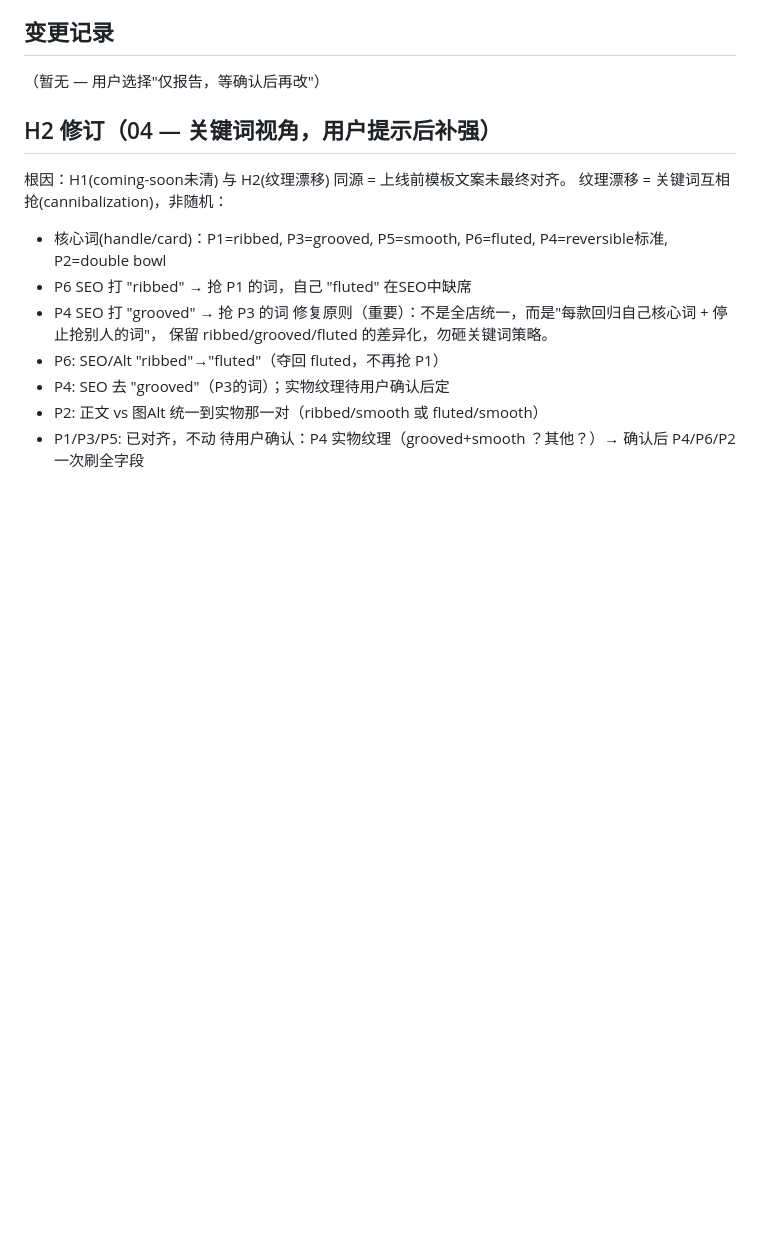
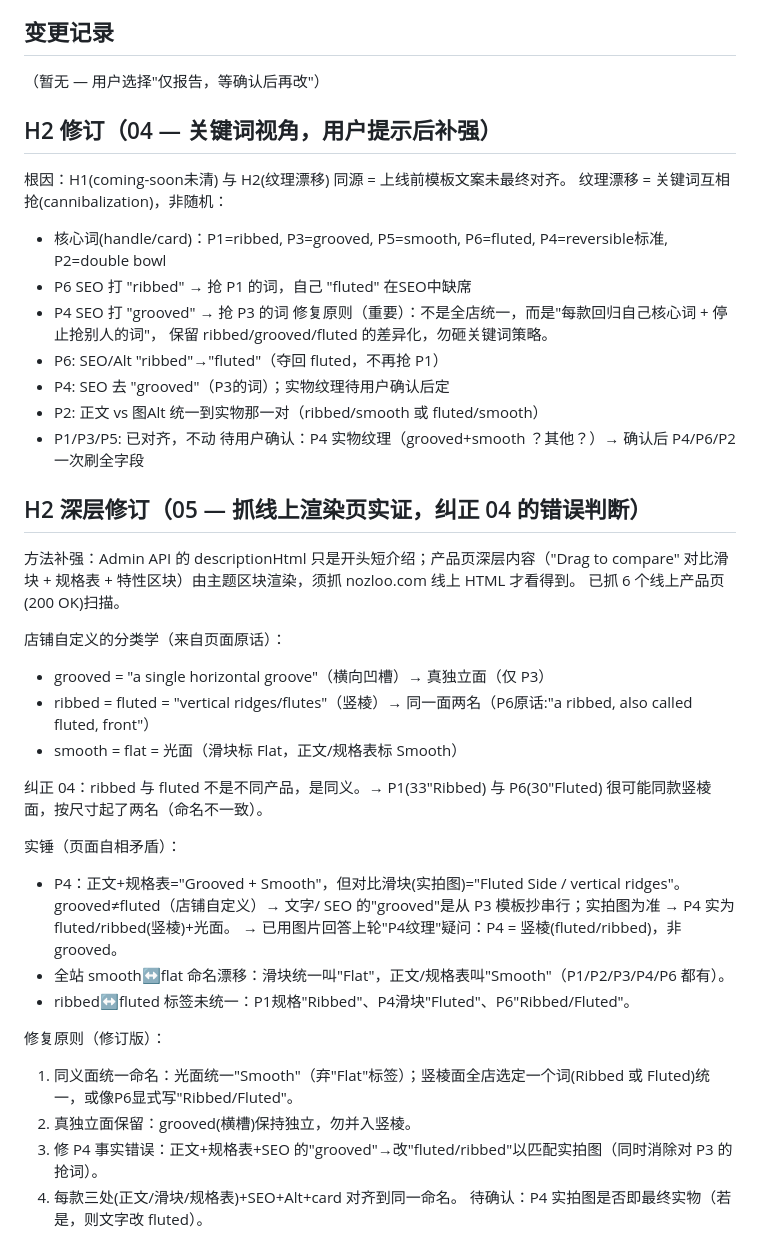
Before and after one commit to yunlongliu1/yunlong-liu, a Markdown page: NOZLOO_AUDIT_MEMORY.md, the part around the change. Rendered like a GitHub page; blank space fills up the shorter version.

Commit message:
Deepen H2 with live-storefront evidence; correct taxonomy
Fetched rendered product pages (theme sections beyond descriptionHtml).
Store's own copy defines: grooved = single horizontal groove (distinct);
ribbed = fluted = vertical ridges (synonyms, per P6 "ribbed, also called
fluted"); smooth = flat. Corrects prior assumption that ribbed/grooved/
fluted were three distinct textures. Key: P4 page self-contradicts —
text/spec say "Grooved" while the image compare-slider says "Fluted",
so P4 is fluted/ribbed and the "grooved" copy is an error carried into SEO.

Co-Authored-By: Claude Opus 4.8 <noreply@anthropic.com>
Claude-Session: https://claude.ai/code/session_012aYQAf7TUsBNGddrDXxAn6

```diff
--- a/NOZLOO_AUDIT_MEMORY.md
+++ b/NOZLOO_AUDIT_MEMORY.md
@@ -60,3 +60,29 @@
 - P2: 正文 vs 图Alt 统一到实物那一对（ribbed/smooth 或 fluted/smooth）
 - P1/P3/P5: 已对齐，不动
 待用户确认：P4 实物纹理（grooved+smooth ？其他？）→ 确认后 P4/P6/P2 一次刷全字段
+
+## H2 深层修订（05 — 抓线上渲染页实证，纠正 04 的错误判断）
+方法补强：Admin API 的 descriptionHtml 只是开头短介绍；产品页深层内容（"Drag to compare"
+对比滑块 + 规格表 + 特性区块）由主题区块渲染，须抓 nozloo.com 线上 HTML 才看得到。
+已抓 6 个线上产品页(200 OK)扫描。
+
+店铺自定义的分类学（来自页面原话）：
+- grooved = "a single horizontal groove"（横向凹槽）→ 真独立面（仅 P3）
+- ribbed = fluted = "vertical ridges/flutes"（竖棱）→ 同一面两名（P6原话:"a ribbed, also called fluted, front"）
+- smooth = flat = 光面（滑块标 Flat，正文/规格表标 Smooth）
+
+纠正 04：ribbed 与 fluted 不是不同产品，是同义。→ P1(33"Ribbed) 与 P6(30"Fluted) 很可能同款竖棱面，按尺寸起了两名（命名不一致）。
+
+实锤（页面自相矛盾）：
+- P4：正文+规格表="Grooved + Smooth"，但对比滑块(实拍图)="Fluted Side / vertical ridges"。
+  grooved≠fluted（店铺自定义）→ 文字/ SEO 的"grooved"是从 P3 模板抄串行；实拍图为准 → P4 实为 fluted/ribbed(竖棱)+光面。
+  → 已用图片回答上轮"P4纹理"疑问：P4 = 竖棱(fluted/ribbed)，非 grooved。
+- 全站 smooth↔flat 命名漂移：滑块统一叫"Flat"，正文/规格表叫"Smooth"（P1/P2/P3/P4/P6 都有）。
+- ribbed↔fluted 标签未统一：P1规格"Ribbed"、P4滑块"Fluted"、P6"Ribbed/Fluted"。
+
+修复原则（修订版）：
+1. 同义面统一命名：光面统一"Smooth"（弃"Flat"标签）；竖棱面全店选定一个词(Ribbed 或 Fluted)统一，或像P6显式写"Ribbed/Fluted"。
+2. 真独立面保留：grooved(横槽)保持独立，勿并入竖棱。
+3. 修 P4 事实错误：正文+规格表+SEO 的"grooved"→改"fluted/ribbed"以匹配实拍图（同时消除对 P3 的抢词）。
+4. 每款三处(正文/滑块/规格表)+SEO+Alt+card 对齐到同一命名。
+待确认：P4 实拍图是否即最终实物（若是，则文字改 fluted）。
```
